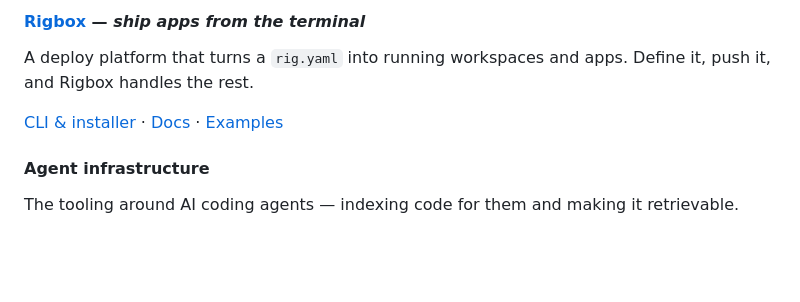
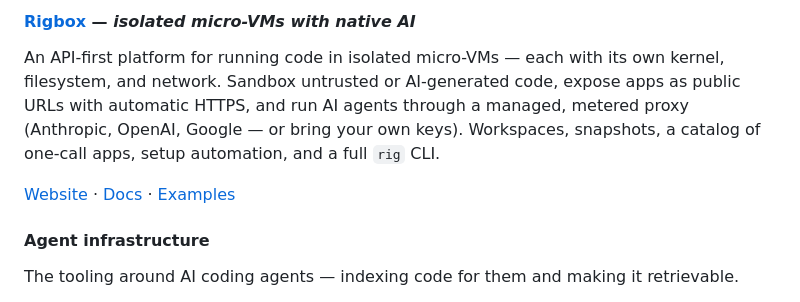
Before and after one commit to jona62/jona62, a Markdown page: README.md, the part around one of its changes. Rendered like a GitHub page; blank space fills up the shorter version.

Commit message:
Use live product URLs; expand Rigbox to full platform description

```diff
--- a/README.md
+++ b/README.md
@@ -23,8 +23,8 @@ A programming language where memes are first-class citizens — composable templ
 
-#### [Rigbox](https://github.com/rigbox-dev/docs) — *ship apps from the terminal*
-A deploy platform that turns a `rig.yaml` into running workspaces and apps. Define it, push it, and Rigbox handles the rest.
+#### [Rigbox](https://rigbox.dev) — *isolated micro-VMs with native AI*
+An API-first platform for running code in isolated micro-VMs — each with its own kernel, filesystem, and network. Sandbox untrusted or AI-generated code, expose apps as public URLs with automatic HTTPS, and run AI agents through a managed, metered proxy (Anthropic, OpenAI, Google — or bring your own keys). Workspaces, snapshots, a catalog of one-call apps, setup automation, and a full `rig` CLI.
 
-[CLI &amp; installer](https://github.com/rigbox-dev/cli-artifacts) · [Docs](https://github.com/rigbox-dev/docs) · [Examples](https://github.com/rigbox-dev/rigbox-examples)
+[Website](https://rigbox.dev) · [Docs](https://docs.rigbox.dev) · [Examples](https://github.com/rigbox-dev/rigbox-examples)
 
 #### Agent infrastructure
 The tooling around AI coding agents — indexing code for them and making it retrievable.
```
Also changed, not shown: other parts of README.md (+4 -4 lines).
